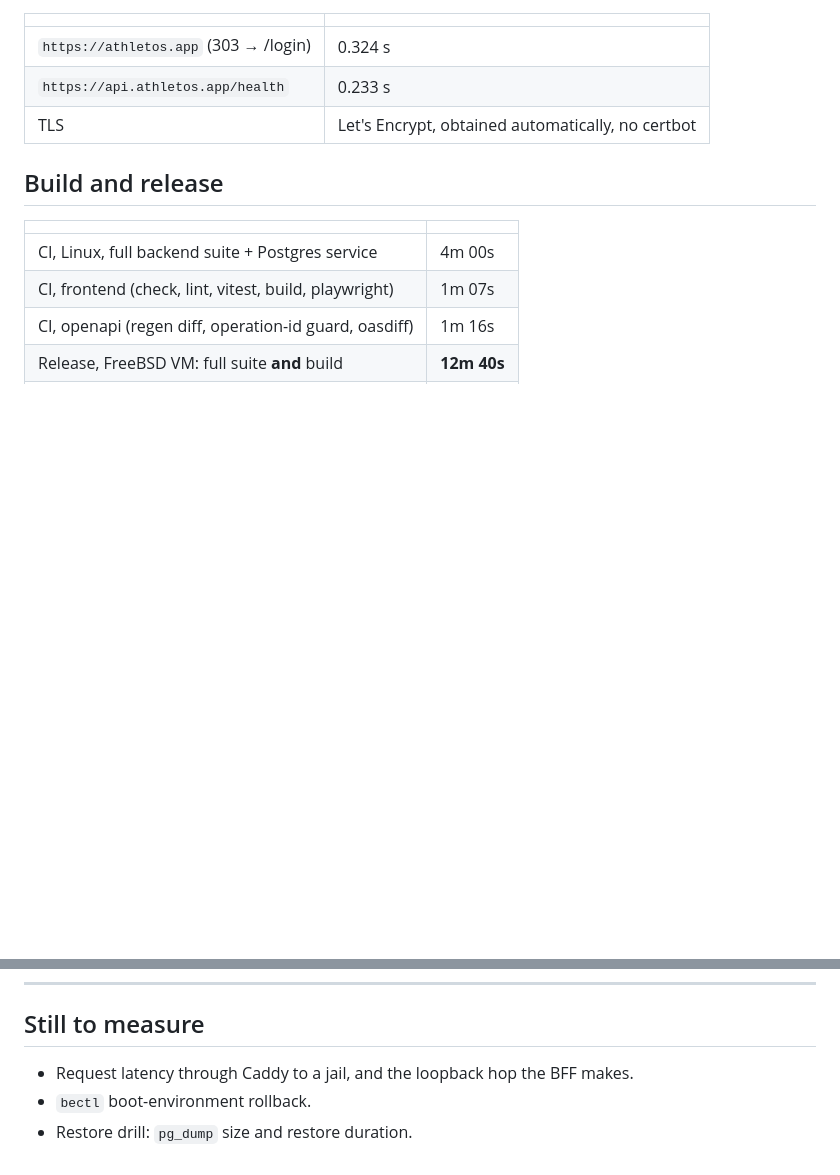
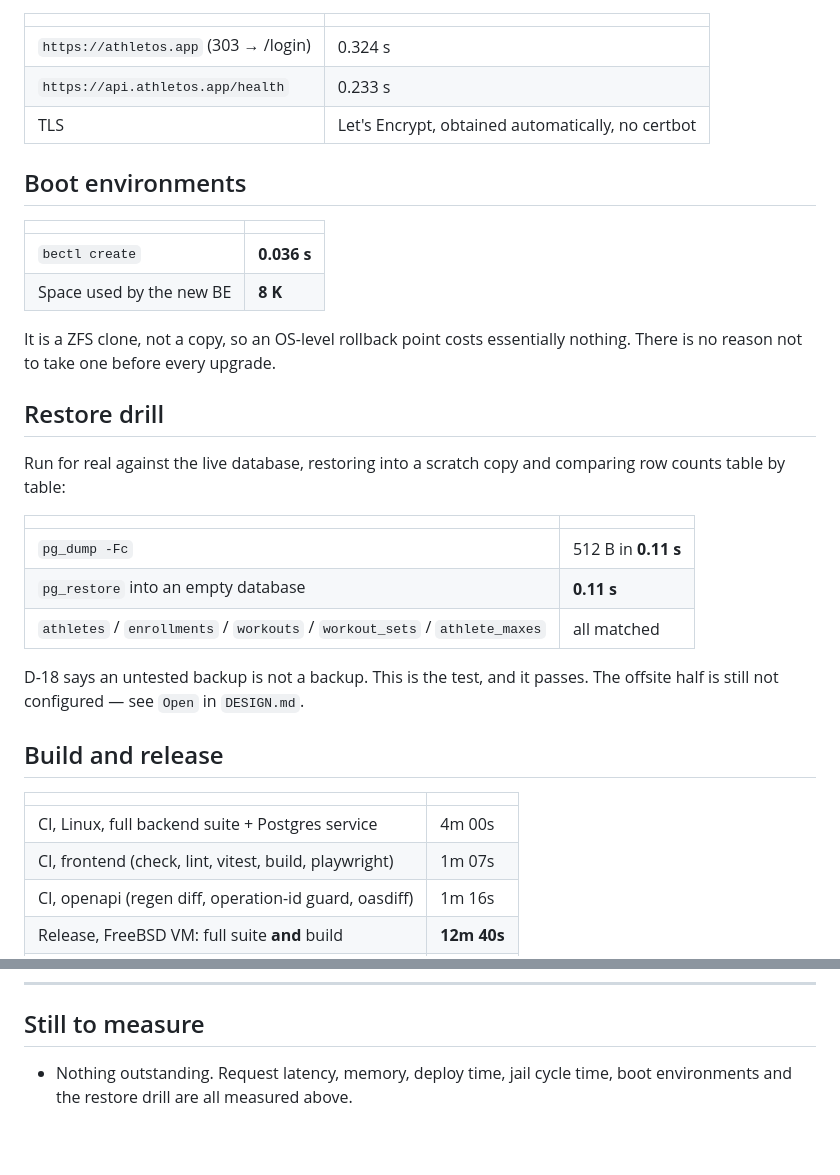
Before and after one commit to sasin91/athletos.app, a Markdown page: docs/BENCHMARKS.md, 2 parts joined by grey strips. Rendered like a GitHub page; blank space fills up the shorter version.

Commit message:
Benchmarks: boot environments and the restore drill
Two things D-18 and D-17 asserted and nobody had run.

bectl create takes 36 milliseconds and 8 kilobytes, because it is a ZFS
clone rather than a copy. At that price there is no argument for not
taking one before every upgrade.

The restore drill is the one that mattered. D-18 says an untested backup
is not a backup; this is the test. Dump 512 B in 0.11s, restore into a
scratch database in 0.11s, and every table's row count matches the live
one. Scratch database dropped afterwards.

The offsite half is still unconfigured and still listed as open. What is
proven now is that the dump and the restore work, which was the part
that could have been quietly broken for months.

Co-Authored-By: Claude Opus 5 (1M context) <noreply@anthropic.com>
Claude-Session: https://claude.ai/code/session_014tPFQVaZVcZuqz2jQoqPU7

```diff
--- a/docs/BENCHMARKS.md
+++ b/docs/BENCHMARKS.md
@@ -79,6 +79,30 @@ Measured from a laptop in Denmark to `hel1`, over the public internet:
 | `https://api.athletos.app/health` | 0.233 s |
 | TLS | Let's Encrypt, obtained automatically, no certbot |
 
+## Boot environments
+
+| | |
+|---|---|
+| `bectl create` | **0.036 s** |
+| Space used by the new BE | **8 K** |
+
+It is a ZFS clone, not a copy, so an OS-level rollback point costs
+essentially nothing. There is no reason not to take one before every upgrade.
+
+## Restore drill
+
+Run for real against the live database, restoring into a scratch copy and
+comparing row counts table by table:
+
+| | |
+|---|---|
+| `pg_dump -Fc` | 512 B in **0.11 s** |
+| `pg_restore` into an empty database | **0.11 s** |
+| `athletes` / `enrollments` / `workouts` / `workout_sets` / `athlete_maxes` | all matched |
+
+D-18 says an untested backup is not a backup. This is the test, and it passes.
+The offsite half is still not configured — see `Open` in `DESIGN.md`.
+
 ## Build and release
 
 | | |
@@ -105,6 +129,5 @@ cost lands where nobody is waiting on it.
 
 ## Still to measure
 
-- Request latency through Caddy to a jail, and the loopback hop the BFF makes.
-- `bectl` boot-environment rollback.
-- Restore drill: `pg_dump` size and restore duration.
+- Nothing outstanding. Request latency, memory, deploy time, jail cycle time,
+  boot environments and the restore drill are all measured above.
```
